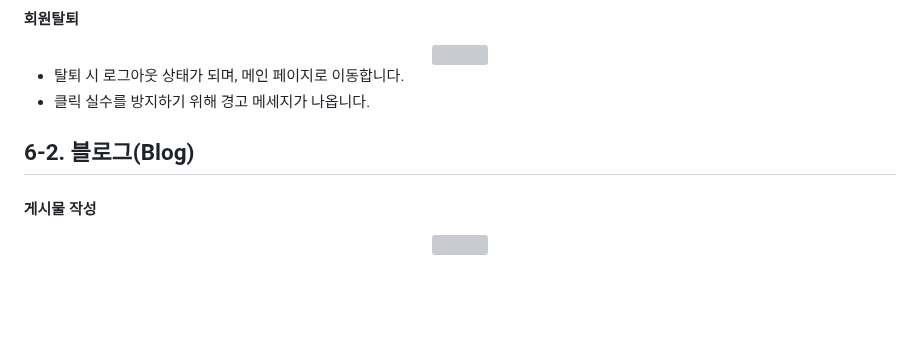
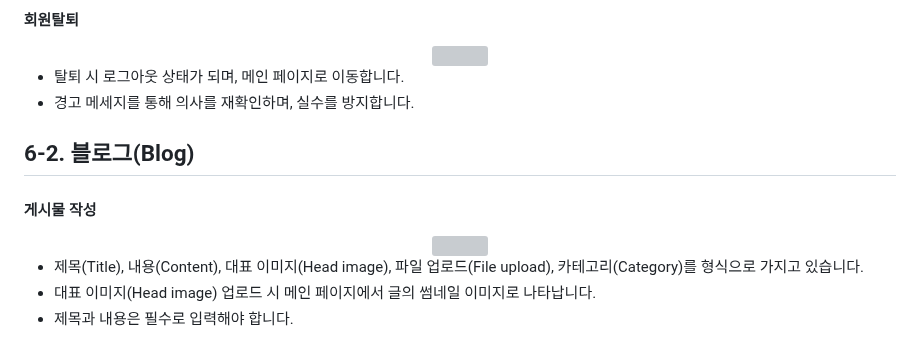
Before and after one commit to gangto33/Django_project, a Markdown page: README.md, the part around the change. Drawn GitHub-style; blank space fills up the shorter version; grey boxes are pictures that could not be loaded.

```diff
--- a/README.md
+++ b/README.md
@@ -164,10 +164,14 @@ ___
 </div>
 
 - 탈퇴 시 로그아웃 상태가 되며, 메인 페이지로 이동합니다.
-- 클릭 실수를 방지하기 위해 경고 메세지가 나옵니다.
+- 경고 메세지를 통해 의사를 재확인하며, 실수를 방지합니다.
 
 ## 6-2. 블로그(Blog)
 #### 게시물 작성
 <div align="center">
   <img src="./mysite/리드미 자료/게시물 작성하기.gif" width="80%">
 </div>
+
+- 제목(Title), 내용(Content), 대표 이미지(Head image), 파일 업로드(File upload), 카테고리(Category)를 형식으로 가지고 있습니다.
+- 대표 이미지(Head image) 업로드 시 메인 페이지에서 글의 썸네일 이미지로 나타납니다.
+- 제목과 내용은 필수로 입력해야 합니다.
```
